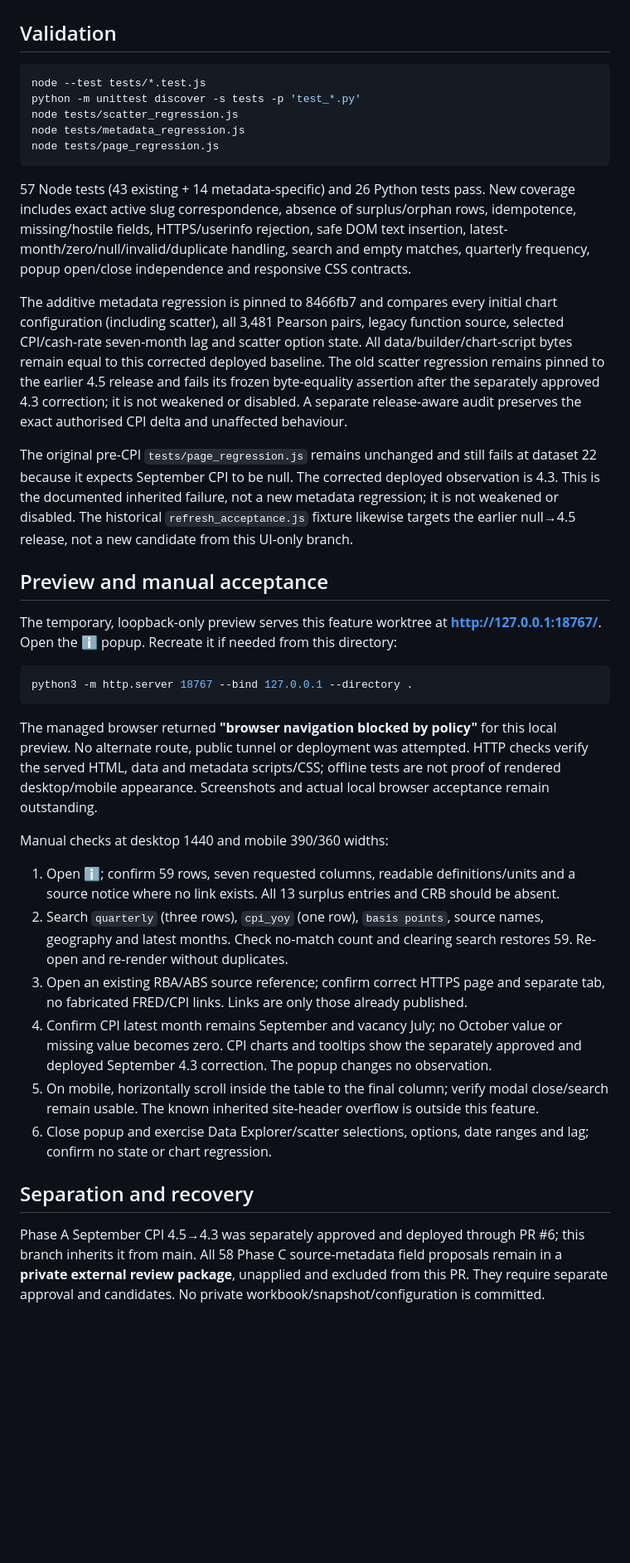
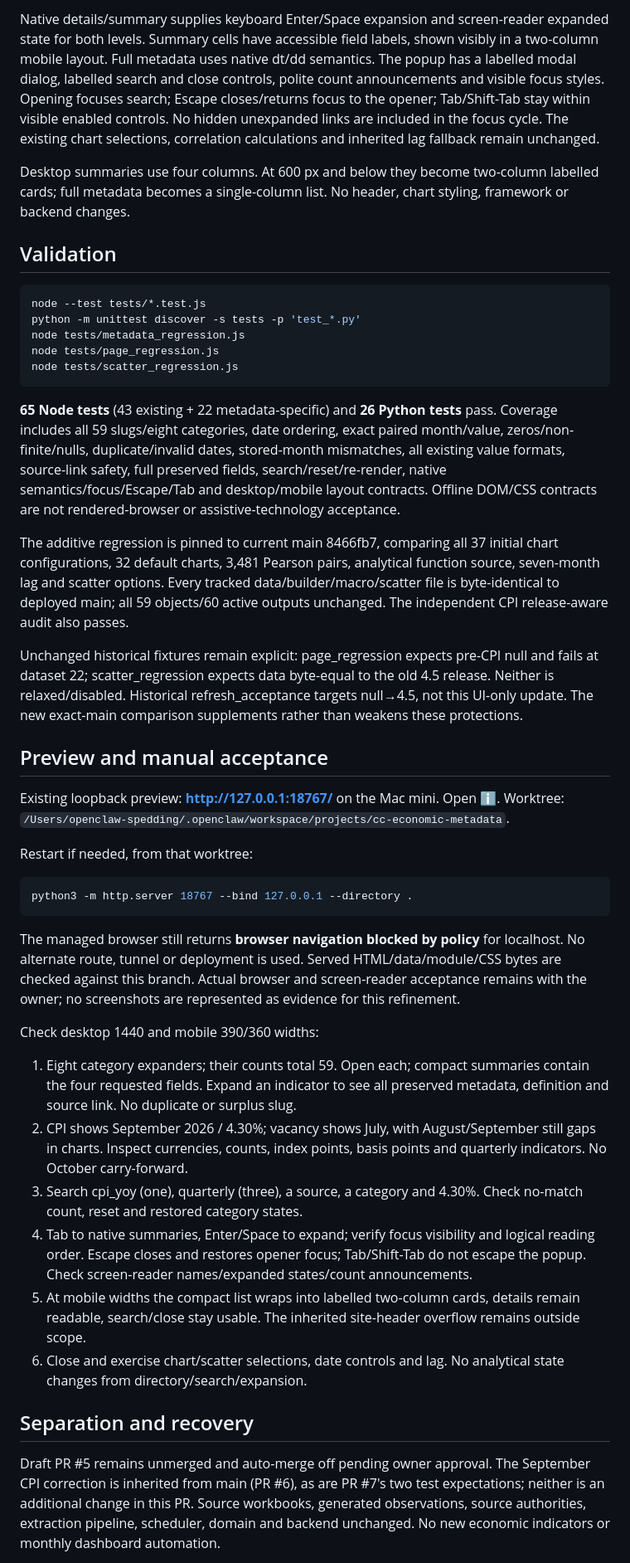
Before and after one commit to pspedding/cc-economic-publication, a Markdown page: docs/dynamic-indicator-metadata.md, the part around one of its changes. Shown at 83% size. Rendered like a GitHub page; blank space fills up the shorter version.

````diff
--- a/docs/dynamic-indicator-metadata.md
+++ b/docs/dynamic-indicator-metadata.md
@@ -18,40 +38,45 @@ All data, metadata objects, definitions, series dates, numeric observations, nul
+Native details/summary supplies keyboard Enter/Space expansion and screen-reader expanded state for both levels. Summary cells have accessible field labels, shown visibly in a two-column mobile layout. Full metadata uses native dt/dd semantics. The popup has a labelled modal dialog, labelled search and close controls, polite count announcements and visible focus styles. Opening focuses search; Escape closes/returns focus to the opener; Tab/Shift-Tab stay within visible enabled controls. No hidden unexpanded links are included in the focus cycle. The existing chart selections, correlation calculations and inherited lag fallback remain unchanged.
+
+Desktop summaries use four columns. At 600 px and below they become two-column labelled cards; full metadata becomes a single-column list. No header, chart styling, framework or backend changes.
 
 ## Validation
 
 ```sh
 node --test tests/*.test.js
 python -m unittest discover -s tests -p 'test_*.py'
-node tests/scatter_regression.js
 node tests/metadata_regression.js
 node tests/page_regression.js
+node tests/scatter_regression.js
 ```
 
-57 Node tests (43 existing + 14 metadata-specific) and 26 Python tests pass. New coverage includes exact active slug correspondence, absence of surplus/orphan rows, idempotence, missing/hostile fields, HTTPS/userinfo rejection, safe DOM text insertion, latest-month/zero/null/invalid/duplicate handling, search and empty matches, quarterly frequency, popup open/close independence and responsive CSS contracts.
+**65 Node tests** (43 existing + 22 metadata-specific) and **26 Python tests** pass. Coverage includes all 59 slugs/eight categories, date ordering, exact paired month/value, zeros/non-finite/nulls, duplicate/invalid dates, stored-month mismatches, all existing value formats, source-link safety, full preserved fields, search/reset/re-render, native semantics/focus/Escape/Tab and desktop/mobile layout contracts. Offline DOM/CSS contracts are not rendered-browser or assistive-technology acceptance.
 
-The additive metadata regression is pinned to 8466fb7 and compares every initial chart configuration (including scatter), all 3,481 Pearson pairs, legacy function source, selected CPI/cash-rate seven-month lag and scatter option state. All data/builder/chart-script bytes remain equal to this corrected deployed baseline. The old scatter regression remains pinned to the earlier 4.5 release and fails its frozen byte-equality assertion after the separately approved 4.3 correction; it is not weakened or disabled. A separate release-aware audit preserves the exact authorised CPI delta and unaffected behaviour.
+The additive regression is pinned to current main 8466fb7, comparing all 37 initial chart configurations, 32 default charts, 3,481 Pearson pairs, analytical function source, seven-month lag and scatter options. Every tracked data/builder/macro/scatter file is byte-identical to deployed main; all 59 objects/60 active outputs unchanged. The independent CPI release-aware audit also passes.
 
-The original pre-CPI `tests/page_regression.js` remains unchanged and still fails at dataset 22 because it expects September CPI to be null. The corrected deployed observation is 4.3. This is the documented inherited failure, not a new metadata regression; it is not weakened or disabled. The historical `refresh_acceptance.js` fixture likewise targets the earlier null→4.5 release, not a new candidate from this UI-only branch.
+Unchanged historical fixtures remain explicit: page_regression expects pre-CPI null and fails at dataset 22; scatter_regression expects data byte-equal to the old 4.5 release. Neither is relaxed/disabled. Historical refresh_acceptance targets null→4.5, not this UI-only update. The new exact-main comparison supplements rather than weakens these protections.
 
 ## Preview and manual acceptance
 
-The temporary, loopback-only preview serves this feature worktree at **http://127.0.0.1:18767/**. Open the ℹ popup. Recreate it if needed from this directory:
+Existing loopback preview: **http://127.0.0.1:18767/** on the Mac mini. Open ℹ. Worktree: `/Users/openclaw-spedding/.openclaw/workspace/projects/cc-economic-metadata`.
+
+Restart if needed, from that worktree:
 
 ```sh
 python3 -m http.server 18767 --bind 127.0.0.1 --directory .
 ```
 
-The managed browser returned **"browser navigation blocked by policy"** for this local preview. No alternate route, public tunnel or deployment was attempted. HTTP checks verify the served HTML, data and metadata scripts/CSS; offline tests are not proof of rendered desktop/mobile appearance. Screenshots and actual local browser acceptance remain outstanding.
+The managed browser still returns **browser navigation blocked by policy** for localhost. No alternate route, tunnel or deployment is used. Served HTML/data/module/CSS bytes are checked against this branch. Actual browser and screen-reader acceptance remains with the owner; no screenshots are represented as evidence for this refinement.
 
-Manual checks at desktop 1440 and mobile 390/360 widths:
+Check desktop 1440 and mobile 390/360 widths:
 
-1. Open ℹ; confirm 59 rows, seven requested columns, readable definitions/units and a source notice where no link exists. All 13 surplus entries and CRB should be absent.
-2. Search `quarterly` (three rows), `cpi_yoy` (one row), `basis points`, source names, geography and latest months. Check no-match count and clearing search restores 59. Re-open and re-render without duplicates.
-3. Open an existing RBA/ABS source reference; confirm correct HTTPS page and separate tab, no fabricated FRED/CPI links. Links are only those already published.
-4. Confirm CPI latest month remains September and vacancy July; no October value or missing value becomes zero. CPI charts and tooltips show the separately approved and deployed September 4.3 correction. The popup changes no observation.
-5. On mobile, horizontally scroll inside the table to the final column; verify modal close/search remain usable. The known inherited site-header overflow is outside this feature.
-6. Close popup and exercise Data Explorer/scatter selections, options, date ranges and lag; confirm no state or chart regression.
+1. Eight category expanders; their counts total 59. Open each; compact summaries contain the four requested fields. Expand an indicator to see all preserved metadata, definition and source link. No duplicate or surplus slug.
+2. CPI shows September 2026 / 4.30%; vacancy shows July, with August/September still gaps in charts. Inspect currencies, counts, index points, basis points and quarterly indicators. No October carry-forward.
+3. Search cpi_yoy (one), quarterly (three), a source, a category and 4.30%. Check no-match count, reset and restored category states.
+4. Tab to native summaries, Enter/Space to expand; verify focus visibility and logical reading order. Escape closes and restores opener focus; Tab/Shift-Tab do not escape the popup. Check screen-reader names/expanded states/count announcements.
+5. At mobile widths the compact list wraps into labelled two-column cards, details remain readable, search/close stay usable. The inherited site-header overflow remains outside scope.
+6. Close and exercise chart/scatter selections, date controls and lag. No analytical state changes from directory/search/expansion.
 
 ## Separation and recovery
 
-Phase A September CPI 4.5→4.3 was separately approved and deployed through PR #6; this branch inherits it from main. All 58 Phase C source-metadata field proposals remain in a **private external review package**, unapplied and excluded from this PR. They require separate approval and candidates. No private workbook/snapshot/configuration is committed.
+Draft PR #5 remains unmerged and auto-merge off pending owner approval. The September CPI correction is inherited from main (PR #6), as are PR #7's two test expectations; neither is an additional change in this PR. Source workbooks, generated observations, source authorities, extraction pipeline, scheduler, domain and backend unchanged. No new economic indicators or monthly dashboard automation.
 
````
Also changed, not shown: other parts of docs/dynamic-indicator-metadata.md (+30 -10 lines).
